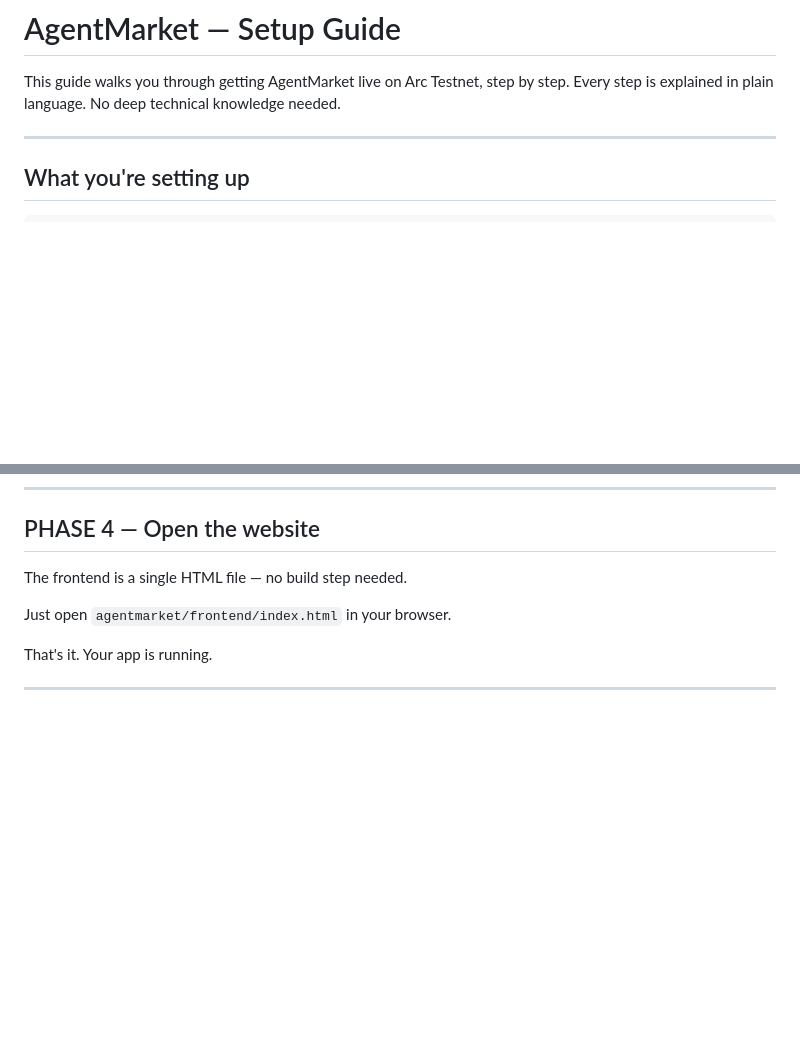
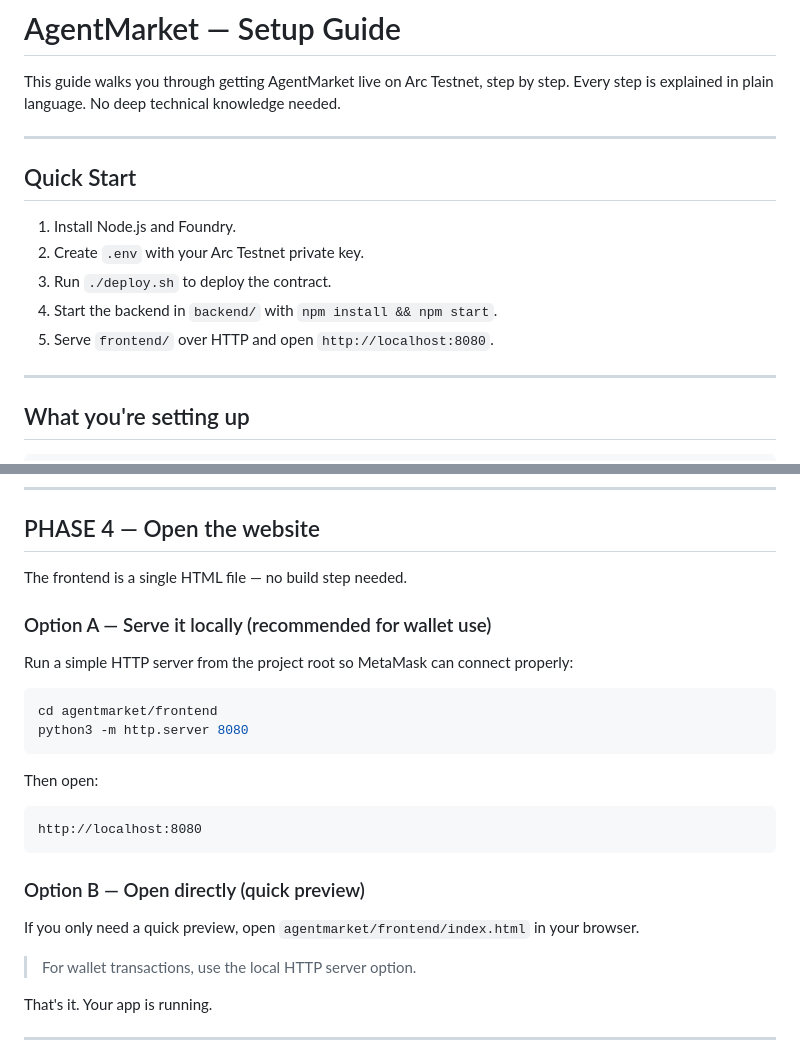
Before and after one commit to MajekDamilola/agentmarket, a Markdown page: README.md, 2 parts joined by grey strips. GitHub-like rendering; blank space fills up the shorter version.

Commit message:
Add quick-start section to README

````diff
--- a/README.md
+++ b/README.md
@@ -2,6 +2,16 @@
 
 This guide walks you through getting AgentMarket live on Arc Testnet, step by step.
 Every step is explained in plain language. No deep technical knowledge needed.
+
+---
+
+## Quick Start
+
+1. Install Node.js and Foundry.
+2. Create `.env` with your Arc Testnet private key.
+3. Run `./deploy.sh` to deploy the contract.
+4. Start the backend in `backend/` with `npm install && npm start`.
+5. Serve `frontend/` over HTTP and open `http://localhost:8080`.
 
 ---
 
@@ -126,7 +136,24 @@ Leave this terminal window open. It needs to keep running.
 
 The frontend is a single HTML file — no build step needed.
 
-Just open `agentmarket/frontend/index.html` in your browser.
+### Option A — Serve it locally (recommended for wallet use)
+Run a simple HTTP server from the project root so MetaMask can connect properly:
+
+```bash
+cd agentmarket/frontend
+python3 -m http.server 8080
+```
+
+Then open:
+
+```text
+http://localhost:8080
+```
+
+### Option B — Open directly (quick preview)
+If you only need a quick preview, open `agentmarket/frontend/index.html` in your browser.
+
+> For wallet transactions, use the local HTTP server option.
 
 That's it. Your app is running.
 
````
